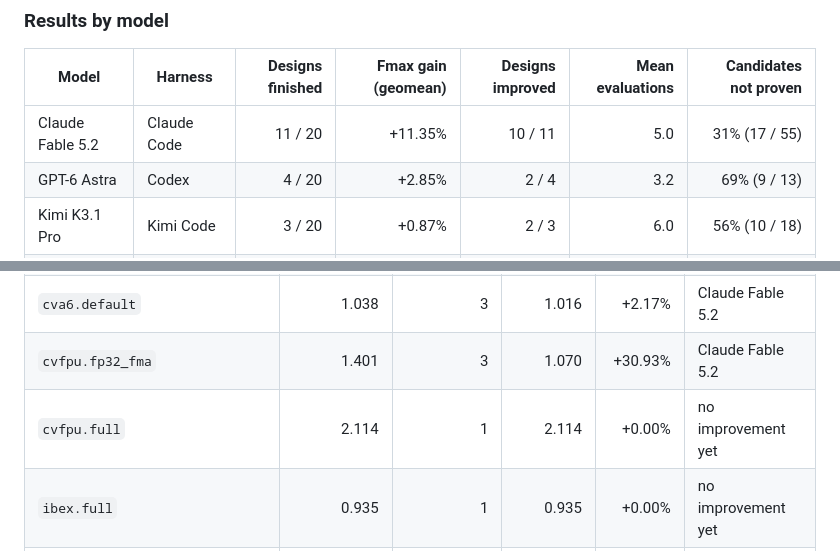
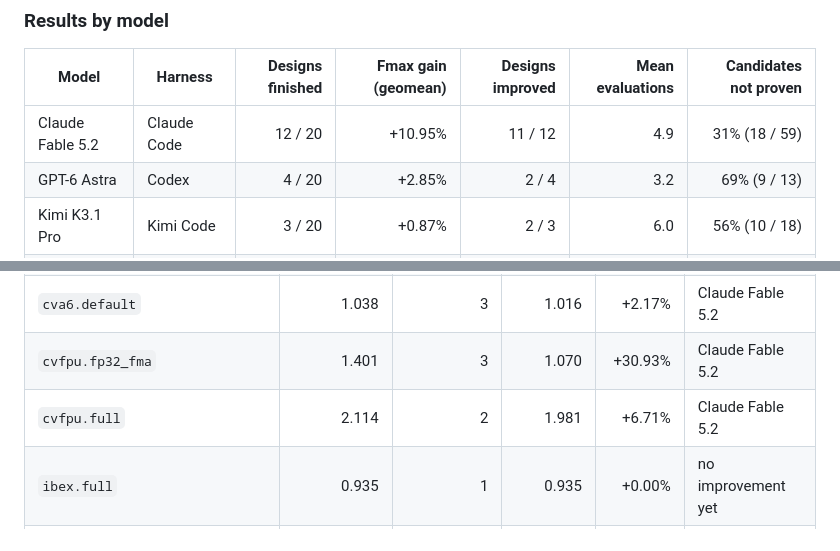
Before and after one commit to partcleda/rtl-fmax-agent-benchmark, a Markdown page: README.md, 2 parts joined by grey strips. Rendered like a GitHub page.

```diff
--- a/README.md
+++ b/README.md
@@ -37,7 +37,7 @@ accepted only when it is proven equivalent and faster than the session's best so
 
 | Model | Harness | Designs finished | Fmax gain (geomean) | Designs improved | Mean evaluations | Candidates not proven |
 |---|---|---:|---:|---:|---:|---:|
-| Claude Fable 5.2 | Claude Code | 11 / 20 | +11.35% | 10 / 11 | 5.0 | 31% (17 / 55) |
+| Claude Fable 5.2 | Claude Code | 12 / 20 | +10.95% | 11 / 12 | 4.9 | 31% (18 / 59) |
 | GPT-6 Astra | Codex | 4 / 20 | +2.85% | 2 / 4 | 3.2 | 69% (9 / 13) |
 | Kimi K3.1 Pro | Kimi Code | 3 / 20 | +0.87% | 2 / 3 | 6.0 | 56% (10 / 18) |
 | Qwen3.8 2.4T-A95B | Qwen Code | 11 / 20 | +0.41% | 2 / 11 | 1.0 | 82% (9 / 11) |
@@ -53,7 +53,7 @@ Fmax gain is the geometric mean of each finished session's Fmax ratio (baseline
 | `cv32e40p.default` | 0.657 | 3 | 0.622 | +5.63% | Claude Fable 5.2 |
 | `cva6.default` | 1.038 | 3 | 1.016 | +2.17% | Claude Fable 5.2 |
 | `cvfpu.fp32_fma` | 1.401 | 3 | 1.070 | +30.93% | Claude Fable 5.2 |
-| `cvfpu.full` | 2.114 | 1 | 2.114 | +0.00% | no improvement yet |
+| `cvfpu.full` | 2.114 | 2 | 1.981 | +6.71% | Claude Fable 5.2 |
 | `ibex.full` | 0.935 | 1 | 0.935 | +0.00% | no improvement yet |
 | `ibex.minimal` | 0.716 | 1 | 0.716 | +0.00% | no improvement yet |
 | `nvdla.top` | 0.789 | 1 | 0.789 | +0.00% | no improvement yet |
```
Also changed, not shown: other parts of README.md (+5 -5 lines), charts/design-fmax.png, charts/model-fmax.png, 6 other files.
